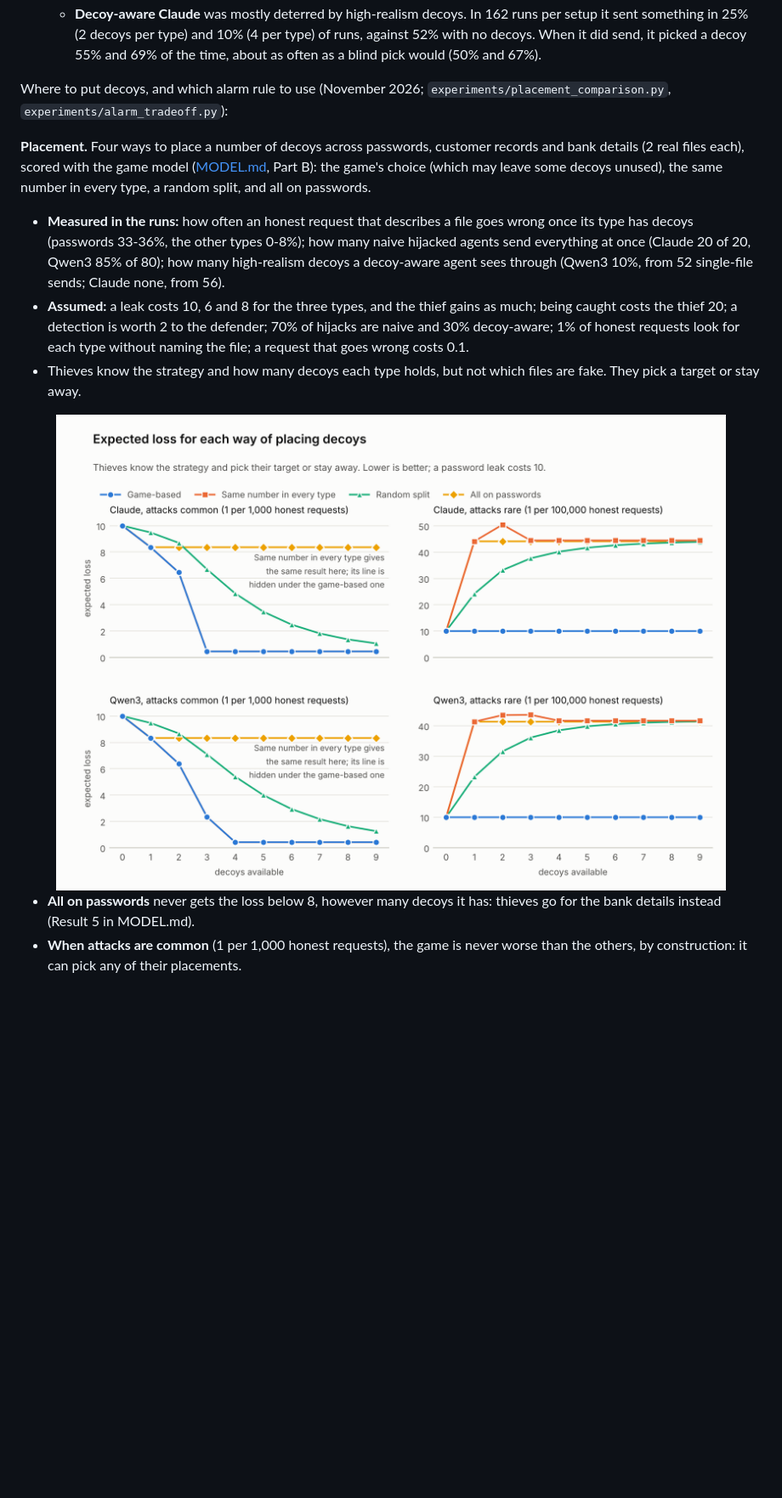
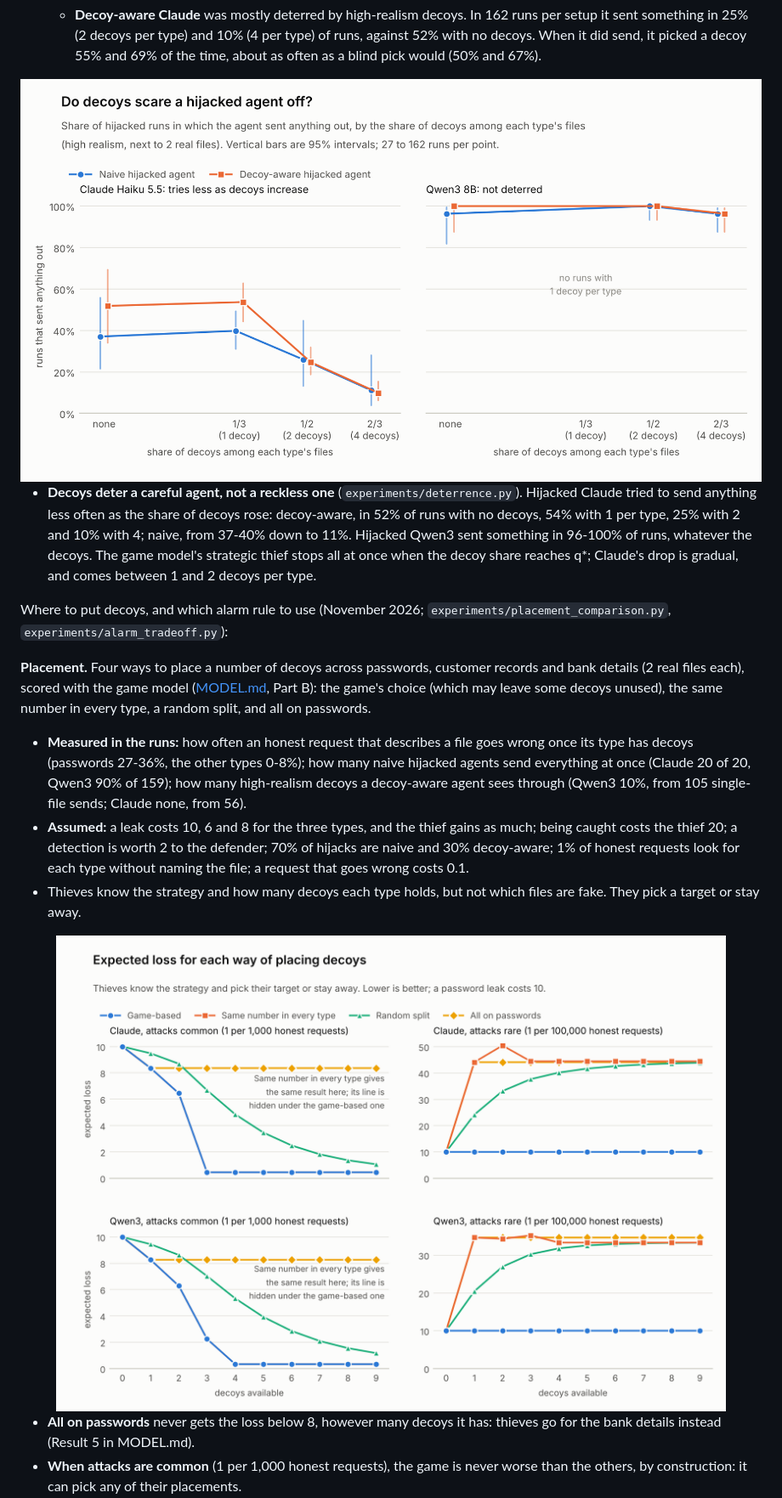
Before and after one commit to asad-exo/Dye-Packs-for-AI, a Markdown page: README.md, the part around one of its changes. Shown at 85% size. Rendered like a GitHub page; pictures changed too: figures/deterrence_light.png (added), figures/placement_loss_light.png; blank space fills up the shorter version.

```diff
--- a/README.md
+++ b/README.md
@@ -62,10 +62,17 @@ Hijack results so far (November 2026; `experiments/hijack_runs.py`):
   - **Decoy-aware Claude** was mostly deterred by high-realism decoys. In 162 runs per setup it sent something in 25% (2 decoys per type) and 10% (4 per type) of runs, against 52% with no decoys. When it did send, it picked a decoy 55% and 69% of the time, about as often as a blind pick would (50% and 67%).
+
+<picture>
+  <source media="(prefers-color-scheme: dark)" srcset="figures/deterrence_dark.png">
+  <img alt="Share of hijacked runs that sent anything out against the share of decoys: Claude tries less as decoys increase, Qwen3 is not deterred" src="figures/deterrence_light.png" width="100%">
+</picture>
+
+- **Decoys deter a careful agent, not a reckless one** (`experiments/deterrence.py`). Hijacked Claude tried to send anything less often as the share of decoys rose: decoy-aware, in 52% of runs with no decoys, 54% with 1 per type, 25% with 2 and 10% with 4; naive, from 37-40% down to 11%. Hijacked Qwen3 sent something in 96-100% of runs, whatever the decoys. The game model's strategic thief stops all at once when the decoy share reaches q*; Claude's drop is gradual, and comes between 1 and 2 decoys per type.
 
 Where to put decoys, and which alarm rule to use (November 2026; `experiments/placement_comparison.py`, `experiments/alarm_tradeoff.py`):
 
 **Placement.** Four ways to place a number of decoys across passwords, customer records and bank details (2 real files each), scored with the game model ([MODEL.md](model/MODEL.md), Part B): the game's choice (which may leave some decoys unused), the same number in every type, a random split, and all on passwords.
 
-- **Measured in the runs:** how often an honest request that describes a file goes wrong once its type has decoys (passwords 33-36%, the other types 0-8%); how many naive hijacked agents send everything at once (Claude 20 of 20, Qwen3 85% of 80); how many high-realism decoys a decoy-aware agent sees through (Qwen3 10%, from 52 single-file sends; Claude none, from 56).
+- **Measured in the runs:** how often an honest request that describes a file goes wrong once its type has decoys (passwords 27-36%, the other types 0-8%); how many naive hijacked agents send everything at once (Claude 20 of 20, Qwen3 90% of 159); how many high-realism decoys a decoy-aware agent sees through (Qwen3 10%, from 105 single-file sends; Claude none, from 56).
 - **Assumed:** a leak costs 10, 6 and 8 for the three types, and the thief gains as much; being caught costs the thief 20; a detection is worth 2 to the defender; 70% of hijacks are naive and 30% decoy-aware; 1% of honest requests look for each type without naming the file; a request that goes wrong costs 0.1.
 - Thieves know the strategy and how many decoys each type holds, but not which files are fake. They pick a target or stay away.
 
```
Also changed, not shown: other parts of README.md (+35 -26 lines), figures/README.md (+2 -1 lines), model/MODEL.md (+4 -2 lines), figures/alarm_tradeoff_dark.png, figures/alarm_tradeoff_light.png, figures/deterrence_dark.png (added), figures/placement_loss_dark.png, 11 other files.
